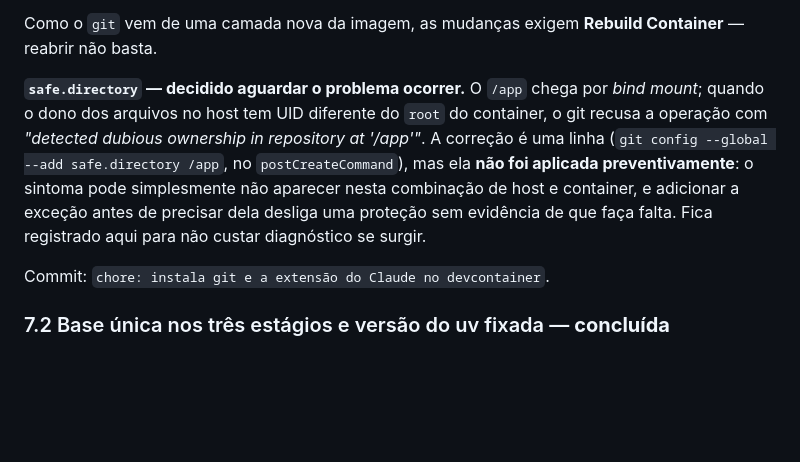
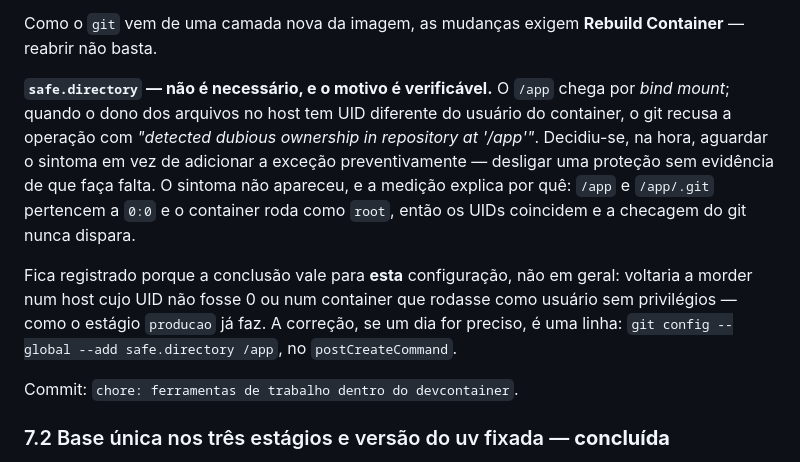
Before and after one commit to aureliobarbosa/bingo, a Markdown page: docs/PLANO.md, the part around the change. Drawn GitHub-style; blank space fills up the shorter version.

Commit message:
docs: fecha a pendência do safe.directory e corrige a mensagem citada
O plano registrava o safe.directory como algo a aguardar. Já dá para concluir:
/app e /app/.git pertencem a 0:0 e o container roda como root, então os UIDs
coincidem e a checagem do git nunca dispara. Fica anotado que a conclusão vale
para esta configuração, não em geral.

A linha de commit da 7.1 citava uma mensagem que não chegou a ser usada.

Co-Authored-By: Claude Opus 5 (1M context) <noreply@anthropic.com>

```diff
--- a/docs/PLANO.md
+++ b/docs/PLANO.md
@@ -450,16 +450,22 @@ vazio no lugar e o git passa a reclamar.
 Como o `git` vem de uma camada nova da imagem, as mudanças exigem **Rebuild
 Container** — reabrir não basta.
 
-**`safe.directory` — decidido aguardar o problema ocorrer.** O `/app` chega por
-*bind mount*; quando o dono dos arquivos no host tem UID diferente do `root` do
-container, o git recusa a operação com *"detected dubious ownership in repository
-at '/app'"*. A correção é uma linha (`git config --global --add safe.directory
-/app`, no `postCreateCommand`), mas ela **não foi aplicada preventivamente**: o
-sintoma pode simplesmente não aparecer nesta combinação de host e container, e
-adicionar a exceção antes de precisar dela desliga uma proteção sem evidência de
-que faça falta. Fica registrado aqui para não custar diagnóstico se surgir.
+**`safe.directory` — não é necessário, e o motivo é verificável.** O `/app` chega
+por *bind mount*; quando o dono dos arquivos no host tem UID diferente do usuário
+do container, o git recusa a operação com *"detected dubious ownership in
+repository at '/app'"*. Decidiu-se, na hora, aguardar o sintoma em vez de
+adicionar a exceção preventivamente — desligar uma proteção sem evidência de que
+faça falta. O sintoma não apareceu, e a medição explica por quê: `/app` e
+`/app/.git` pertencem a `0:0` e o container roda como `root`, então os UIDs
+coincidem e a checagem do git nunca dispara.
 
-Commit: `chore: instala git e a extensão do Claude no devcontainer`.
+Fica registrado porque a conclusão vale para **esta** configuração, não em geral:
+voltaria a morder num host cujo UID não fosse 0 ou num container que rodasse como
+usuário sem privilégios — como o estágio `producao` já faz. A correção, se um dia
+for preciso, é uma linha: `git config --global --add safe.directory /app`, no
+`postCreateCommand`.
+
+Commit: `chore: ferramentas de trabalho dentro do devcontainer`.
 
 ### 7.2 Base única nos três estágios e versão do uv fixada — **concluída**
 
```
